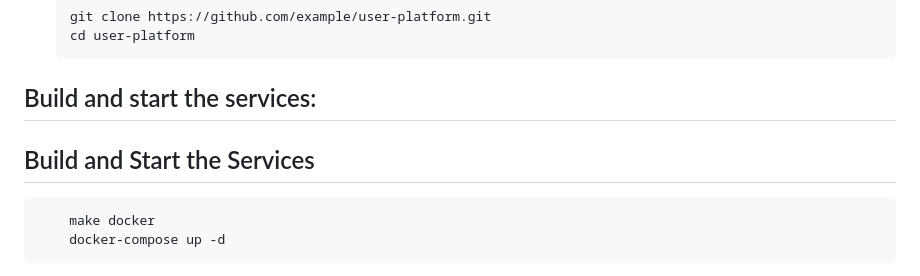
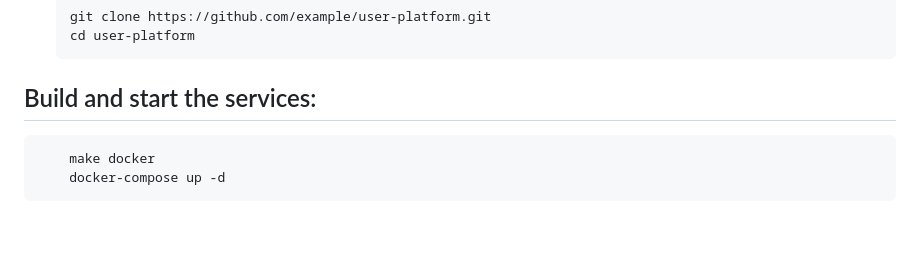
Before and after one commit to Sithum-Ravishka/Enterprise-Middleware-Go-Lang, a Markdown page: README.md, the part around the change. Rendered like a GitHub page; blank space fills up the shorter version.

````diff
--- a/README.md
+++ b/README.md
@@ -35,7 +35,6 @@ A production-grade Go microservice project for user registration, login, auditin
 
 ## Build and start the services:
 
-## Build and Start the Services
 ```bash
     make docker
     docker-compose up -d
````
